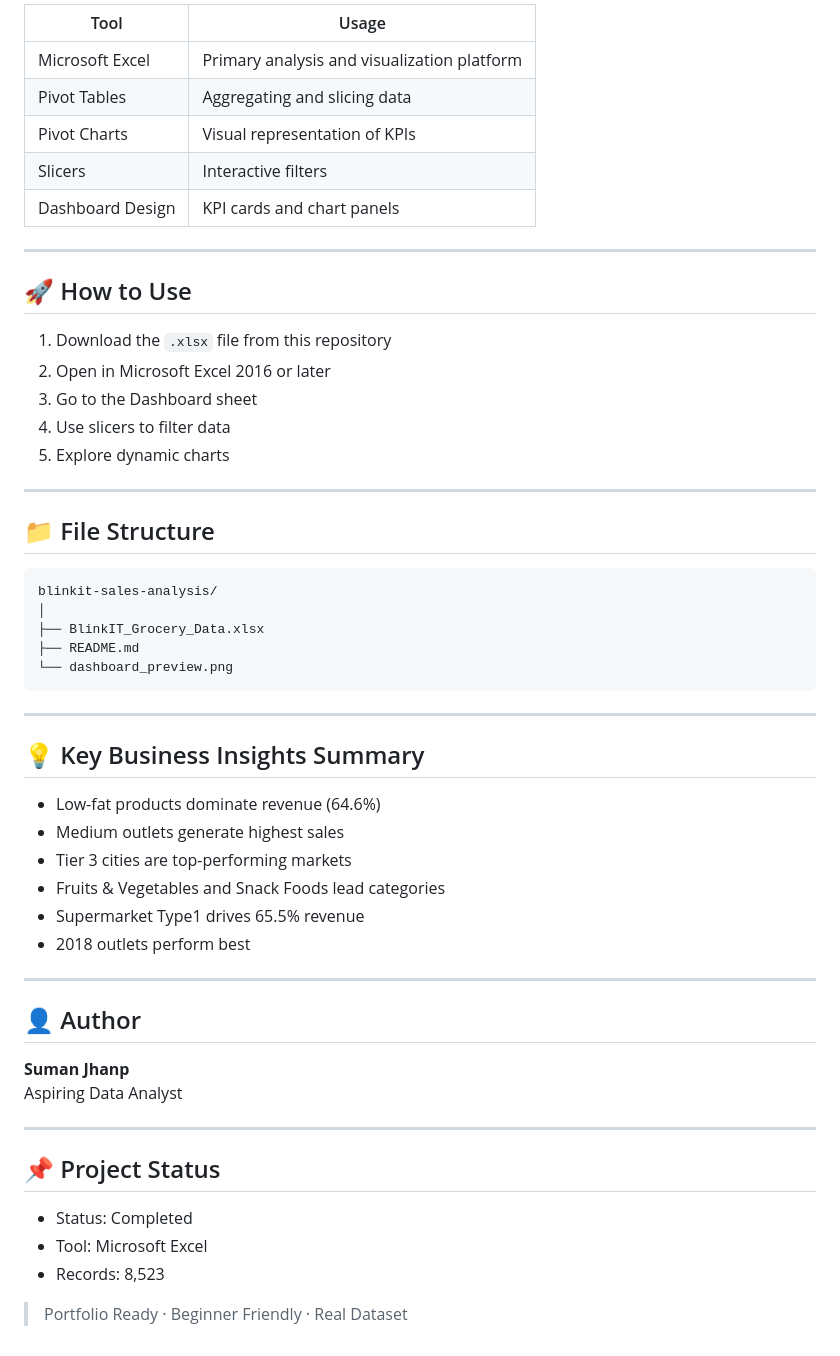
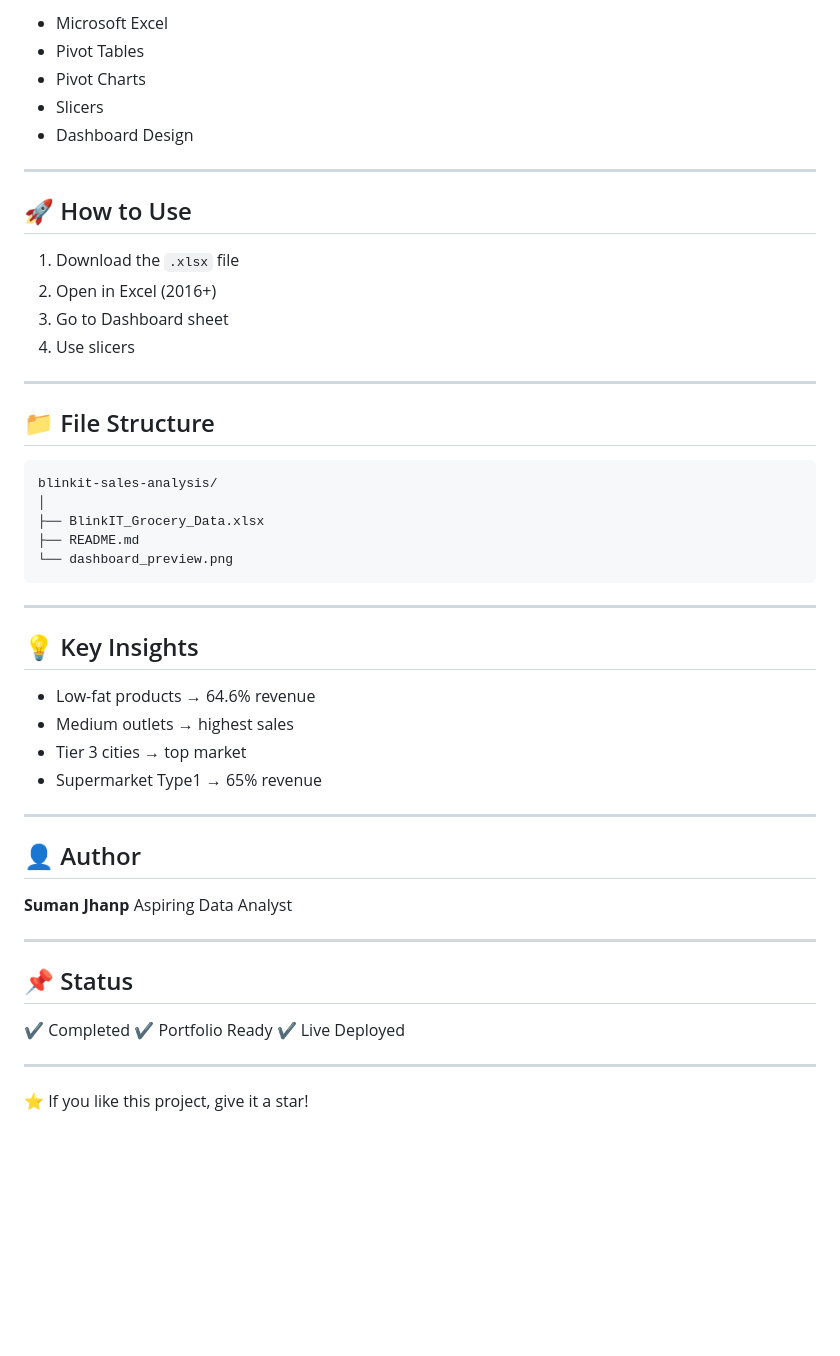
Before and after one commit to codecsuman/Blinkit-Analysis, a Markdown page: Readme.md, the part around one of its changes. GitHub-like rendering; blank space fills up the shorter version.

```diff
--- a/Readme.md
+++ b/Readme.md
@@ -128,21 +115,18 @@ The dataset contains **8,523 records** with the following fields:
 
-| Tool | Usage |
-|------|-------|
-| Microsoft Excel | Primary analysis and visualization platform |
-| Pivot Tables | Aggregating and slicing data |
-| Pivot Charts | Visual representation of KPIs |
-| Slicers | Interactive filters |
-| Dashboard Design | KPI cards and chart panels |
+* Microsoft Excel
+* Pivot Tables
+* Pivot Charts
+* Slicers
+* Dashboard Design
 
 ---
 
 ## 🚀 How to Use
 
-1. Download the `.xlsx` file from this repository
-2. Open in Microsoft Excel 2016 or later
-3. Go to the Dashboard sheet
-4. Use slicers to filter data
-5. Explore dynamic charts
+1. Download the `.xlsx` file
+2. Open in Excel (2016+)
+3. Go to Dashboard sheet
+4. Use slicers
 
 ---
 
@@ -158,14 +142,12 @@ blinkit-sales-analysis/
 
 ---
 
-## 💡 Key Business Insights Summary
+## 💡 Key Insights
 
-- Low-fat products dominate revenue (64.6%)
-- Medium outlets generate highest sales
-- Tier 3 cities are top-performing markets
-- Fruits & Vegetables and Snack Foods lead categories
-- Supermarket Type1 drives 65.5% revenue
-- 2018 outlets perform best
+* Low-fat products → 64.6% revenue
+* Medium outlets → highest sales
+* Tier 3 cities → top market
+* Supermarket Type1 → 65% revenue
 
 ---
 
@@ -176,10 +158,12 @@ Aspiring Data Analyst
 
 ---
 
-## 📌 Project Status
+## 📌 Status
 
-- Status: Completed
-- Tool: Microsoft Excel
-- Records: 8,523
+✔ Completed
+✔ Portfolio Ready
+✔ Live Deployed
 
-> Portfolio Ready · Beginner Friendly · Real Dataset
+---
+
+⭐ If you like this project, give it a star!
```
Also changed, not shown: other parts of Readme.md (+59 -72 lines).
